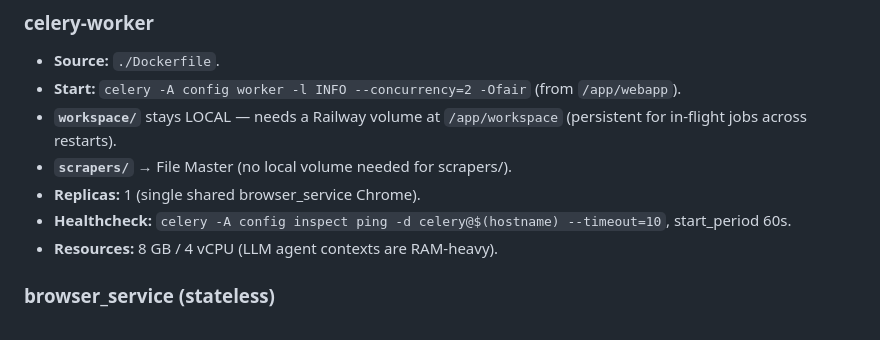
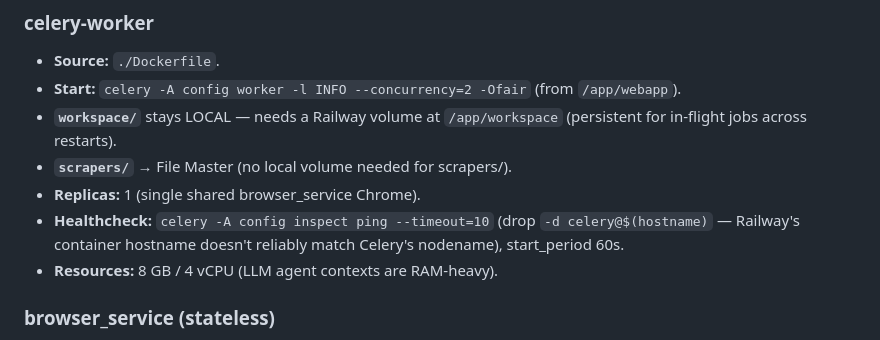
Before and after one commit to johndudex/u-ecom-scraper, a Markdown page: docs/railway-migration.md, the part around the change. Rendered like a GitHub page.

Commit message:
docs: fix celery healthcheck (drop fragile hostname expansion)
Co-Authored-By: Claude <noreply@anthropic.com>

```diff
--- a/docs/railway-migration.md
+++ b/docs/railway-migration.md
@@ -197,7 +197,7 @@ Marked 🔒 = Railway Secret. Reference vars use `${{service.VAR}}` syntax.
 - **`workspace/`** stays LOCAL — needs a Railway volume at `/app/workspace` (persistent for in-flight jobs across restarts).
 - **`scrapers/`** → File Master (no local volume needed for scrapers/).
 - **Replicas:** 1 (single shared browser_service Chrome).
-- **Healthcheck:** `celery -A config inspect ping -d celery@$(hostname) --timeout=10`, start_period 60s.
+- **Healthcheck:** `celery -A config inspect ping --timeout=10` (drop `-d celery@$(hostname)` — Railway's container hostname doesn't reliably match Celery's nodename), start_period 60s.
 - **Resources:** 8 GB / 4 vCPU (LLM agent contexts are RAM-heavy).
 
 ### browser_service (stateless)
```
